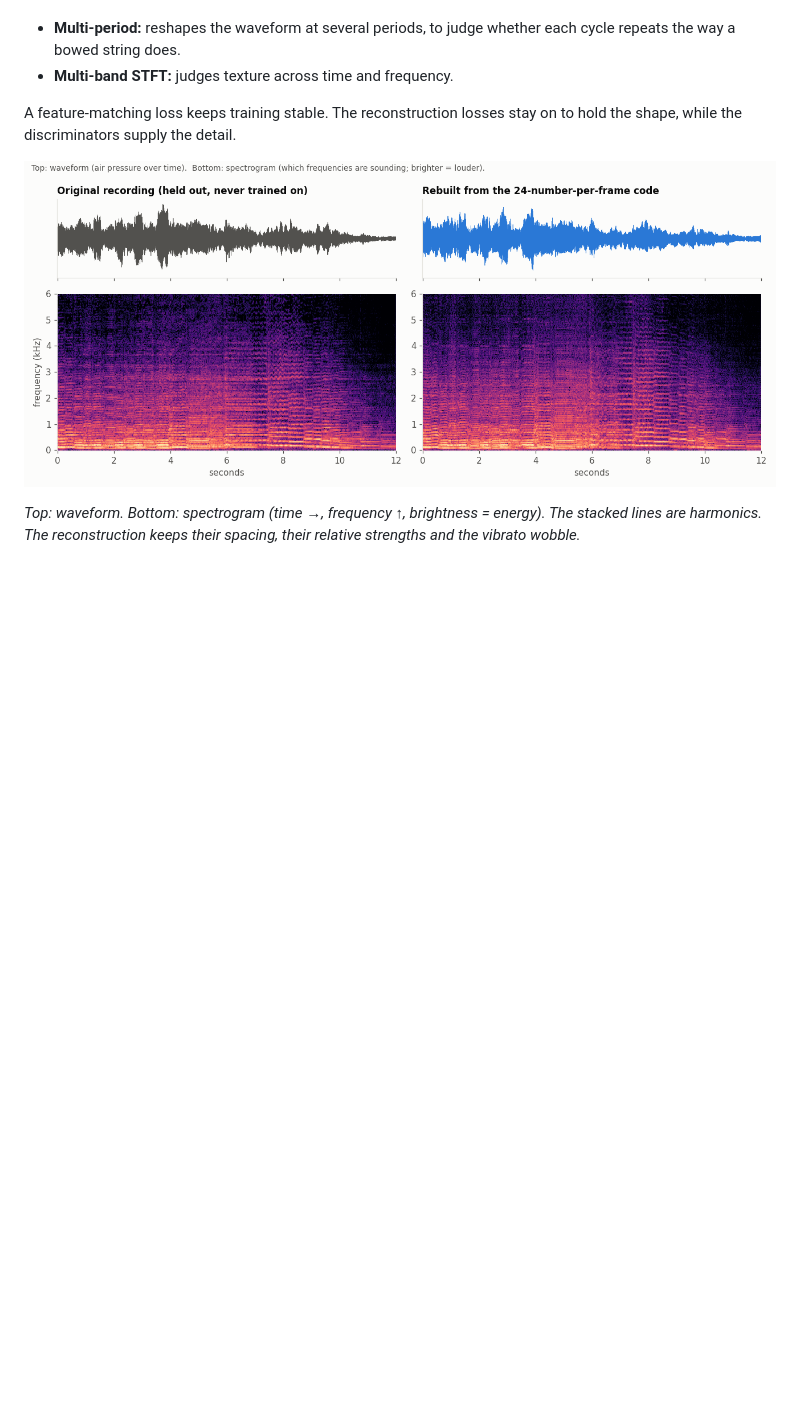
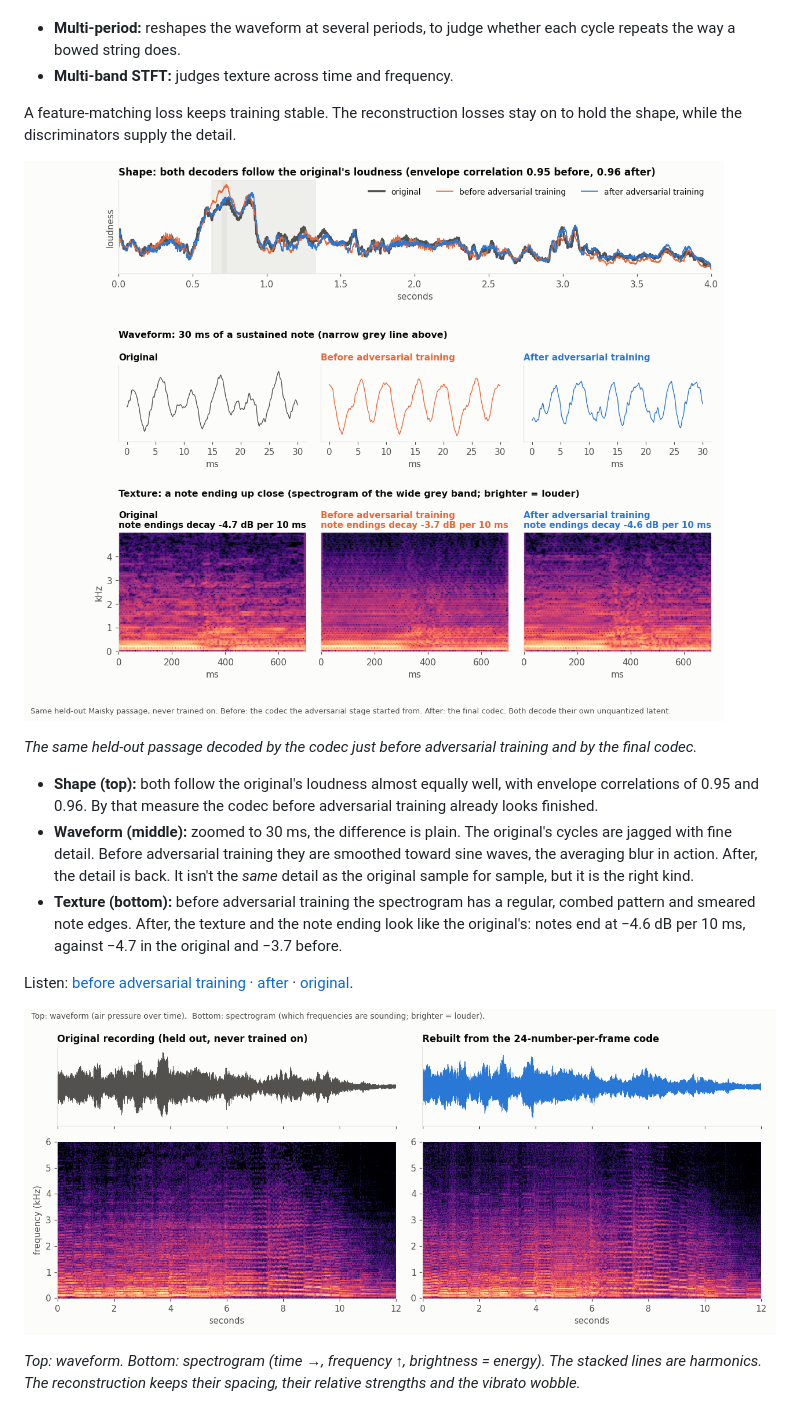
Before and after one commit to quinnbrighton/music-visualizer, a Markdown page: README.md, the part around the change. Rendered like a GitHub page; pictures changed too: docs/assets/gan_compare.png (added); blank space fills up the shorter version.

Commit message:
docs: before/after adversarial training figure and clips

```diff
--- a/README.md
+++ b/README.md
@@ -147,6 +147,21 @@ I used two kinds of discriminator, as in HiFi-GAN, BigVGAN and DAC:
 A feature-matching loss keeps training stable. The reconstruction losses stay on to hold the shape, while the discriminators
 supply the detail.
 
+![Before and after adversarial training](docs/assets/gan_compare.png)
+
+*The same held-out passage decoded by the codec just before adversarial training and by the final codec.*
+- **Shape (top):** both follow the original's loudness almost equally well, with envelope correlations of 0.95 and 0.96. By that
+  measure the codec before adversarial training already looks finished.
+- **Waveform (middle):** zoomed to 30 ms, the difference is plain. The original's cycles are jagged with fine detail. Before
+  adversarial training they are smoothed toward sine waves, the averaging blur in action. After, the detail is back. It isn't the
+  *same* detail as the original sample for sample, but it is the right kind.
+- **Texture (bottom):** before adversarial training the spectrogram has a regular, combed pattern and smeared note edges. After,
+  the texture and the note ending look like the original's: notes end at −4.6 dB per 10 ms, against −4.7 in the original and −3.7
+  before.
+
+Listen: [before adversarial training](docs/assets/audio/9_before_gan.mp4) · [after](docs/assets/audio/10_after_gan.mp4) ·
+[original](docs/assets/audio/1_original_maisky.mp4).
+
 ![Original vs reconstruction](docs/assets/codec_compare.png)
 
 *Top: waveform. Bottom: spectrogram (time →, frequency ↑, brightness = energy). The stacked lines are harmonics. The reconstruction
```
Also changed, not shown: 5 other files.
